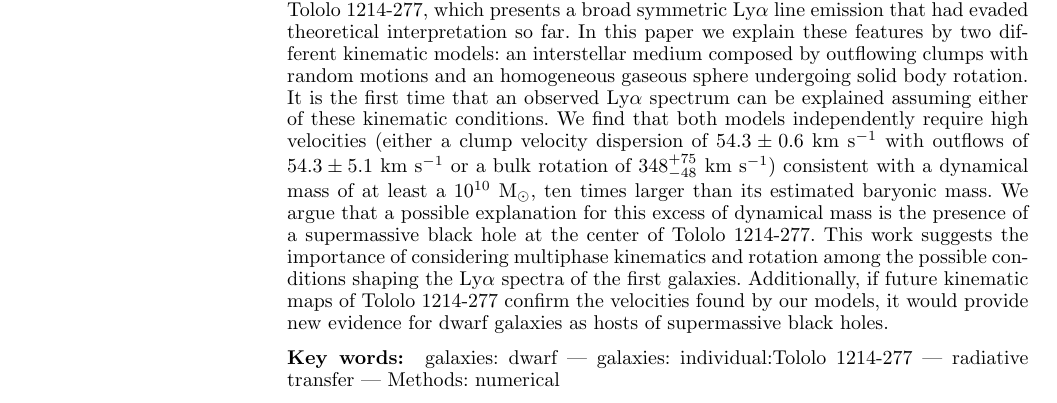
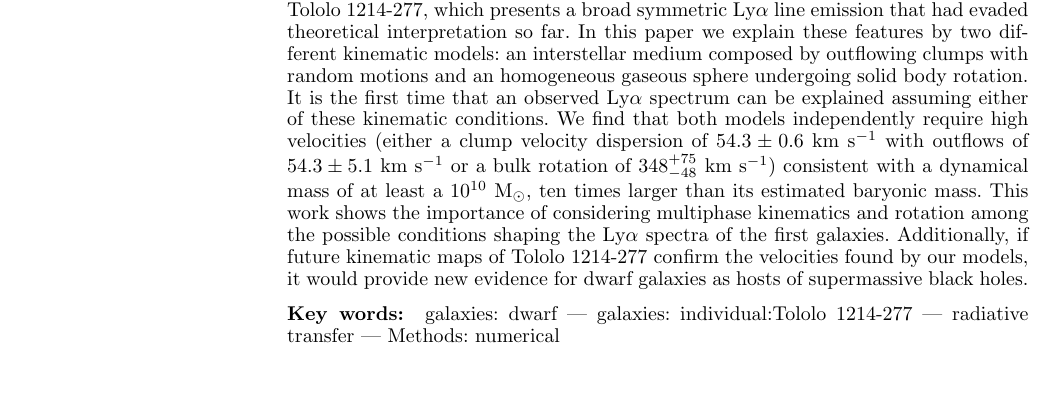
Before and after one commit to astroandes/tololo-lya-fit, a LaTeX paper (paper/paper.tex): part of page 1 of 8, cut so that both start at the same text, the shorter picture padded with empty space. Compiled offline with pdfLaTeX; a LaTeX package or settings file that is missing is left out; a missing bibliography style is replaced by a similar one.

Commit message:
new abstract

```diff
--- a/paper/paper.tex
+++ b/paper/paper.tex
@@ -118,10 +118,7 @@ We find that both models independently require high velocities
 consistent with a dynamical mass of at
 least a $10^{10}$ M$_{\odot}$, ten times larger than its estimated
 baryonic mass.
-We argue that a possible explanation for this excess of
-dynamical mass is the presence of a supermassive black hole at the
-center of \tol.
-This work suggests the importance of considering multiphase
+This work shows the importance of considering multiphase
 kinematics and rotation among the possible conditions shaping the
 \lya\ spectra of the first galaxies.
 Additionally, if future kinematic maps of \tol\ confirm the
```
